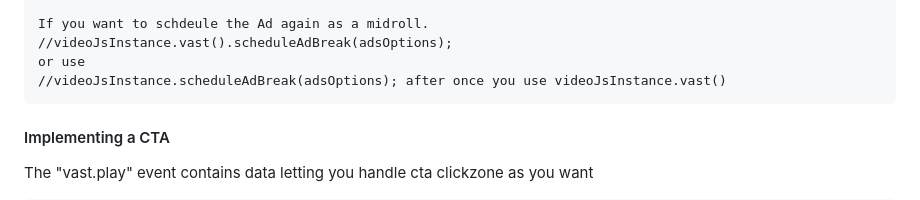
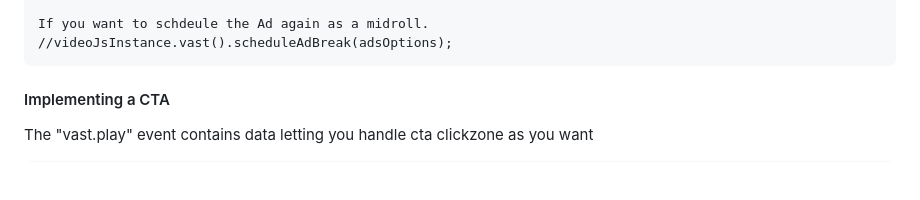
Before and after one commit to aviral-zype/videojs-vast-plugins, a Markdown page: README.md, the part around the change printed below. Drawn GitHub-style; blank space fills up the shorter version.

````diff
--- a/README.md
+++ b/README.md
@@ -66,8 +67,6 @@ videojsInstance.on('vast.play', (event, data) => {
 
 If you want to schdeule the Ad again as a midroll.
 //videoJsInstance.vast().scheduleAdBreak(adsOptions);
-or use
-//videoJsInstance.scheduleAdBreak(adsOptions); after once you use videoJsInstance.vast()
 ```
 #### Implementing a CTA
 
````
Also changed, not shown: other parts of README.md (+2 -1 lines).
